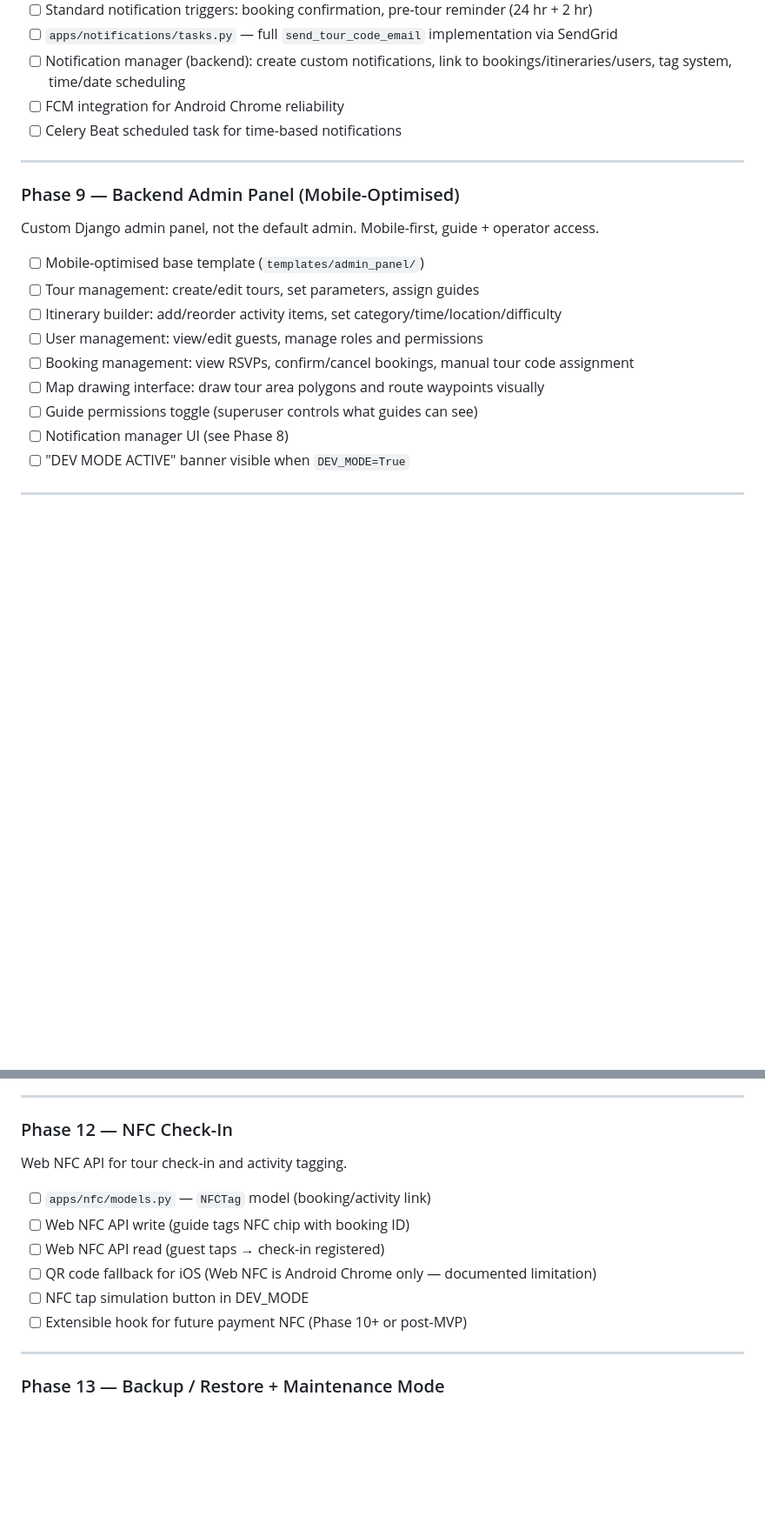
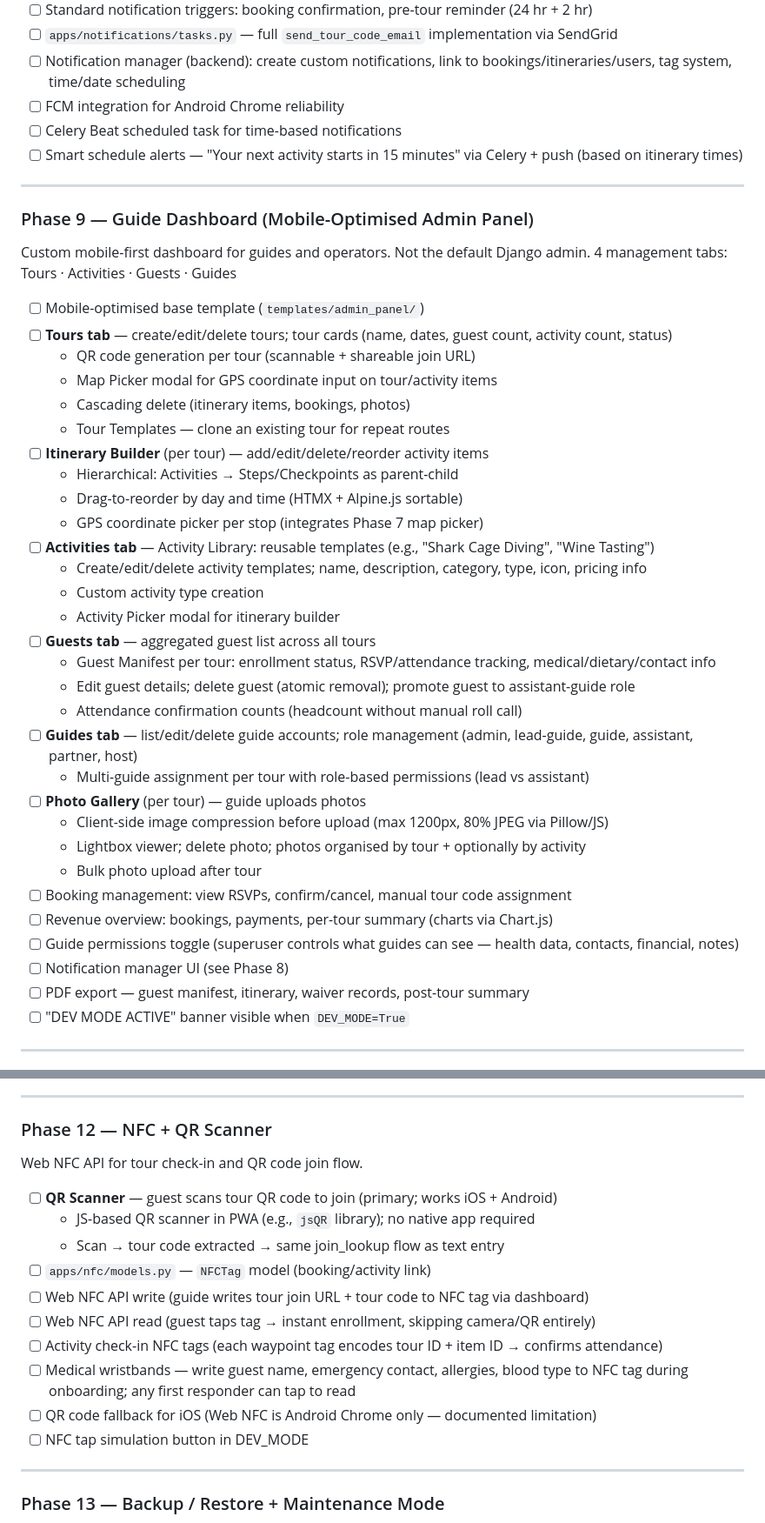
Before and after one commit to GavinHolder/overberg-adventures, a Markdown page: ROADMAP.md, 2 parts joined by grey strips. Shown at 87% size. Drawn GitHub-style; blank space fills up the shorter version.

```diff
--- a/ROADMAP.md
+++ b/ROADMAP.md
@@ -77,20 +86,43 @@ Web Push (PWA-native) with dynamic notification manager.
 - [ ] Notification manager (backend): create custom notifications, link to bookings/itineraries/users, tag system, time/date scheduling
 - [ ] FCM integration for Android Chrome reliability
 - [ ] Celery Beat scheduled task for time-based notifications
+- [ ] Smart schedule alerts — "Your next activity starts in 15 minutes" via Celery + push (based on itinerary times)
 
 ---
 
-### Phase 9 — Backend Admin Panel (Mobile-Optimised)
-Custom Django admin panel, not the default admin. Mobile-first, guide + operator access.
+### Phase 9 — Guide Dashboard (Mobile-Optimised Admin Panel)
+Custom mobile-first dashboard for guides and operators. Not the default Django admin.
+4 management tabs: Tours · Activities · Guests · Guides
 
 - [ ] Mobile-optimised base template (`templates/admin_panel/`)
-- [ ] Tour management: create/edit tours, set parameters, assign guides
-- [ ] Itinerary builder: add/reorder activity items, set category/time/location/difficulty
-- [ ] User management: view/edit guests, manage roles and permissions
-- [ ] Booking management: view RSVPs, confirm/cancel bookings, manual tour code assignment
-- [ ] Map drawing interface: draw tour area polygons and route waypoints visually
-- [ ] Guide permissions toggle (superuser controls what guides can see)
+- [ ] **Tours tab** — create/edit/delete tours; tour cards (name, dates, guest count, activity count, status)
+  - QR code generation per tour (scannable + shareable join URL)
+  - Map Picker modal for GPS coordinate input on tour/activity items
+  - Cascading delete (itinerary items, bookings, photos)
+  - Tour Templates — clone an existing tour for repeat routes
+- [ ] **Itinerary Builder** (per tour) — add/edit/delete/reorder activity items
+  - Hierarchical: Activities → Steps/Checkpoints as parent-child
+  - Drag-to-reorder by day and time (HTMX + Alpine.js sortable)
+  - GPS coordinate picker per stop (integrates Phase 7 map picker)
+- [ ] **Activities tab** — Activity Library: reusable templates (e.g., "Shark Cage Diving", "Wine Tasting")
+  - Create/edit/delete activity templates; name, description, category, type, icon, pricing info
+  - Custom activity type creation
+  - Activity Picker modal for itinerary builder
+- [ ] **Guests tab** — aggregated guest list across all tours
+  - Guest Manifest per tour: enrollment status, RSVP/attendance tracking, medical/dietary/contact info
+  - Edit guest details; delete guest (atomic removal); promote guest to assistant-guide role
+  - Attendance confirmation counts (headcount without manual roll call)
+- [ ] **Guides tab** — list/edit/delete guide accounts; role management (admin, lead-guide, guide, assistant, partner, host)
+  - Multi-guide assignment per tour with role-based permissions (lead vs assistant)
+- [ ] **Photo Gallery** (per tour) — guide uploads photos
+  - Client-side image compression before upload (max 1200px, 80% JPEG via Pillow/JS)
+  - Lightbox viewer; delete photo; photos organised by tour + optionally by activity
+  - Bulk photo upload after tour
+- [ ] Booking management: view RSVPs, confirm/cancel, manual tour code assignment
+- [ ] Revenue overview: bookings, payments, per-tour summary (charts via Chart.js)
+- [ ] Guide permissions toggle (superuser controls what guides can see — health data, contacts, financial, notes)
 - [ ] Notification manager UI (see Phase 8)
+- [ ] PDF export — guest manifest, itinerary, waiver records, post-tour summary
 - [ ] "DEV MODE ACTIVE" banner visible when `DEV_MODE=True`
 
 ---
@@ -118,15 +150,19 @@ Separate marketing page from the PWA.
 
 ---
 
-### Phase 12 — NFC Check-In
-Web NFC API for tour check-in and activity tagging.
+### Phase 12 — NFC + QR Scanner
+Web NFC API for tour check-in and QR code join flow.
 
+- [ ] **QR Scanner** — guest scans tour QR code to join (primary; works iOS + Android)
+  - JS-based QR scanner in PWA (e.g., `jsQR` library); no native app required
+  - Scan → tour code extracted → same join_lookup flow as text entry
 - [ ] `apps/nfc/models.py` — `NFCTag` model (booking/activity link)
-- [ ] Web NFC API write (guide tags NFC chip with booking ID)
-- [ ] Web NFC API read (guest taps → check-in registered)
+- [ ] Web NFC API write (guide writes tour join URL + tour code to NFC tag via dashboard)
+- [ ] Web NFC API read (guest taps tag → instant enrollment, skipping camera/QR entirely)
+- [ ] Activity check-in NFC tags (each waypoint tag encodes tour ID + item ID → confirms attendance)
+- [ ] Medical wristbands — write guest name, emergency contact, allergies, blood type to NFC tag during onboarding; any first responder can tap to read
 - [ ] QR code fallback for iOS (Web NFC is Android Chrome only — documented limitation)
 - [ ] NFC tap simulation button in DEV_MODE
-- [ ] Extensible hook for future payment NFC (Phase 10+ or post-MVP)
 
 ---
 
```
Also changed, not shown: other parts of ROADMAP.md (+75 -33 lines).
